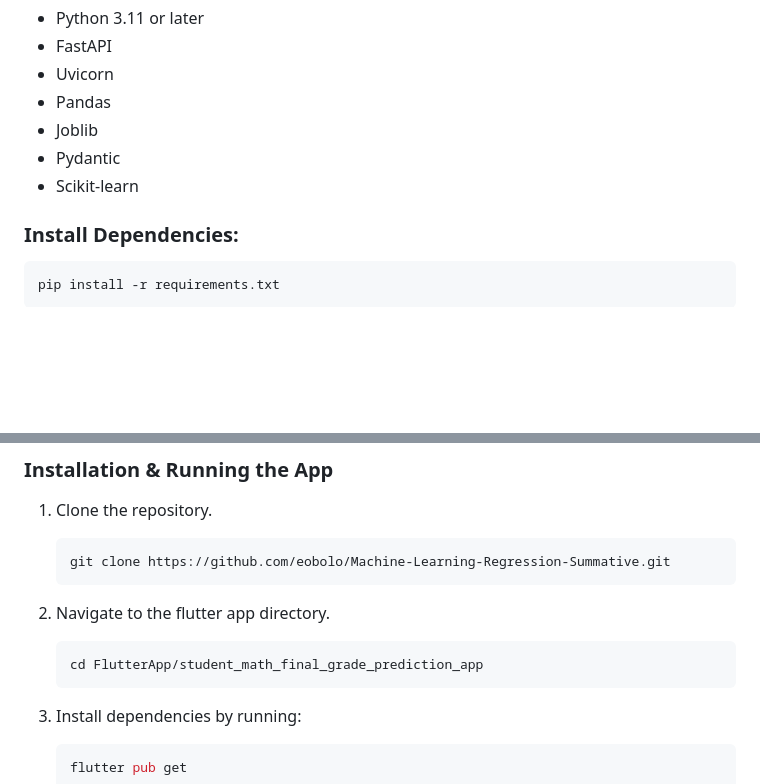
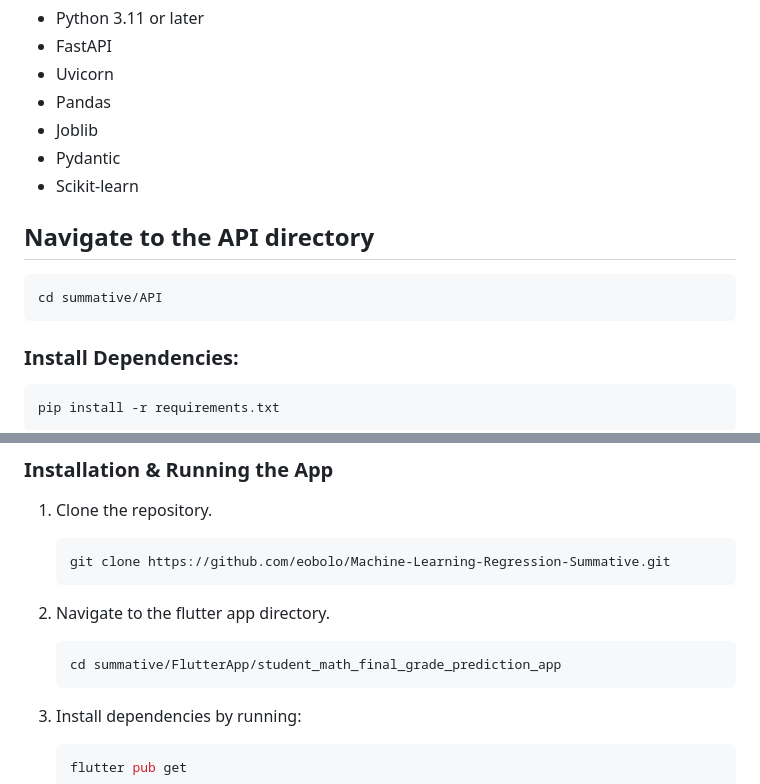
Before and after one commit to eobolo/Machine-Learning-Regression-Summative, a Markdown page: README.md, 2 parts joined by grey strips. GitHub-like rendering; blank space fills up the shorter version.

````diff
--- a/README.md
+++ b/README.md
@@ -156,6 +156,11 @@ The metadata file (`metadata.json`) contains additional information about the co
 - Pydantic
 - Scikit-learn
 
+## Navigate to the API directory
+```bash
+cd summative/API
+```
+
 ### Install Dependencies:
 ```bash
 pip install -r requirements.txt
@@ -198,7 +203,7 @@ The Flutter application allows users to input student data through a form with d
     ```
 2. Navigate to the flutter app directory.
     ```bash
-    cd FlutterApp/student_math_final_grade_prediction_app
+    cd summative/FlutterApp/student_math_final_grade_prediction_app
     ```
 
 3. Install dependencies by running:
````
